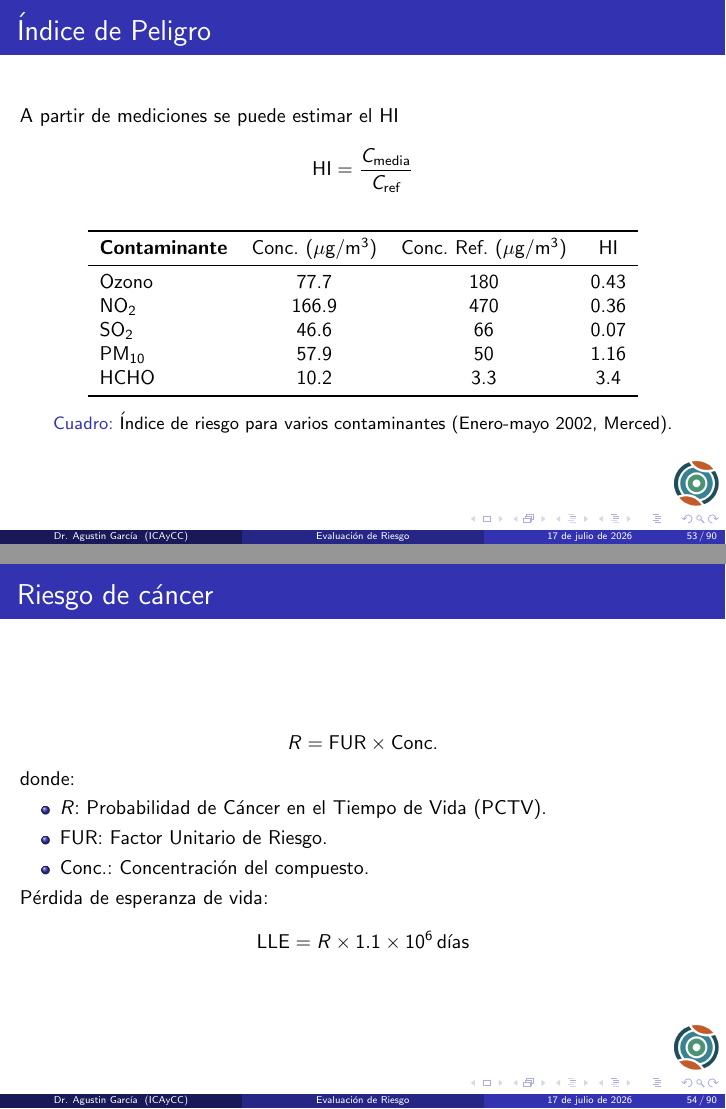
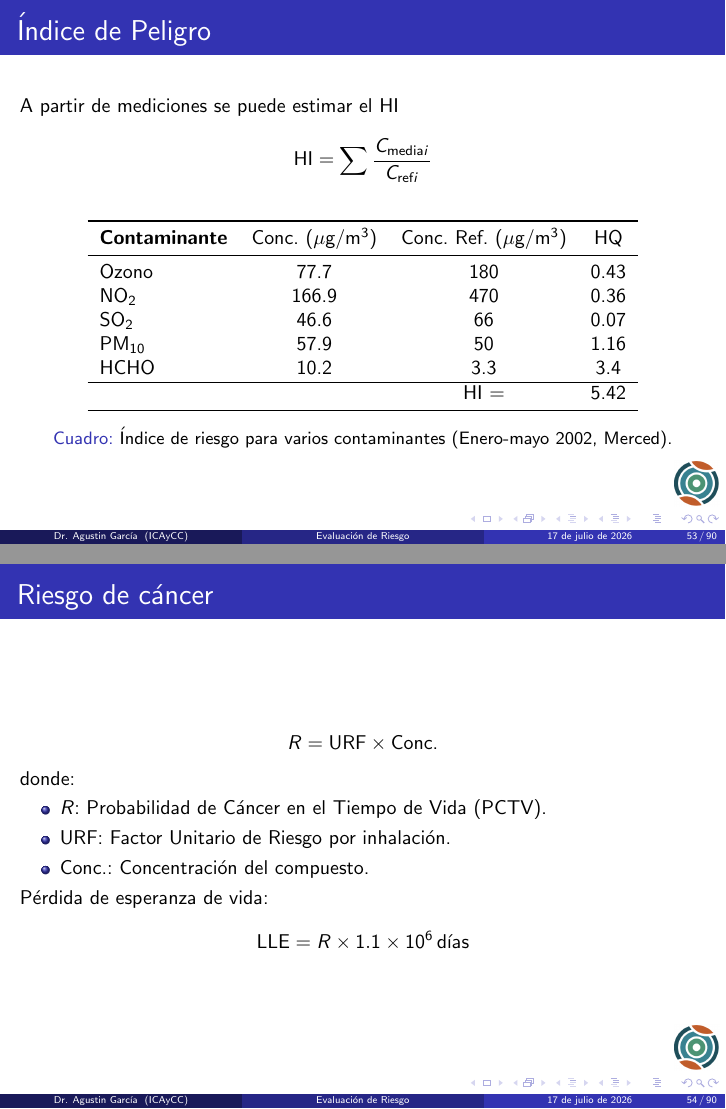
Before and after one commit to JoseAgustin/riesgoamb, LaTeX slides (Riesgo.tex): pages 53 and 54 of 91, joined at a grey line. Compiled offline with pdfLaTeX.

Commit message:
actualiza URF

```diff
--- a/Riesgo.tex
+++ b/Riesgo.tex
@@ -666,19 +666,20 @@ Descripción de la naturaleza y magnitud del riesgo humano, incluyendo incertidu
 \begin{frame}{Índice de Peligro}
 A partir de mediciones se puede estimar el HI
 \[
-\text{HI} = \frac{C_{\text{media}}}{C_{\text{ref}}}
+\text{HI} = \sum \frac{C_{\text{media}i}}{C_{\text{ref}i}}
 \]
 \begin{table}
 \centering
 \begin{tabular}{lccc}
 \toprule
-\textbf{Contaminante} & Conc. ($\mu$g/m$^3$) & Conc. Ref. ($\mu$g/m$^3$) & HI \\
+\textbf{Contaminante} & Conc. ($\mu$g/m$^3$) & Conc. Ref. ($\mu$g/m$^3$) & HQ \\
 \midrule
 Ozono & 77.7 & 180 & 0.43 \\
 NO$_2$ & 166.9 & 470 & 0.36 \\
 SO$_2$ & 46.6 & 66 & 0.07 \\
 PM$_{10}$ & 57.9 & 50 & 1.16 \\
-HCHO & 10.2 & 3.3 & 3.4 \\
+HCHO & 10.2 & 3.3 & 3.4 \\\hline
+ & & HI =& 5.42\\
 \bottomrule
 \end{tabular}
 \caption{Índice de riesgo para varios contaminantes (Enero-mayo 2002, Merced).}
@@ -687,12 +688,12 @@ HCHO & 10.2 & 3.3 & 3.4 \\
 
 \begin{frame}{Riesgo de cáncer}
 \[
-R = \text{FUR} \times \text{Conc.}
+R = \text{URF} \times \text{Conc.}
 \]
 donde:
 \begin{itemize}
 \item \(R\): Probabilidad de Cáncer en el Tiempo de Vida (PCTV).
-\item FUR: Factor Unitario de Riesgo.
+\item URF: Factor Unitario de Riesgo por inhalación.
 \item Conc.: Concentración del compuesto.
 \end{itemize}
 Pérdida de esperanza de vida:
```
Also changed, not shown: Riesgo.pdf.
